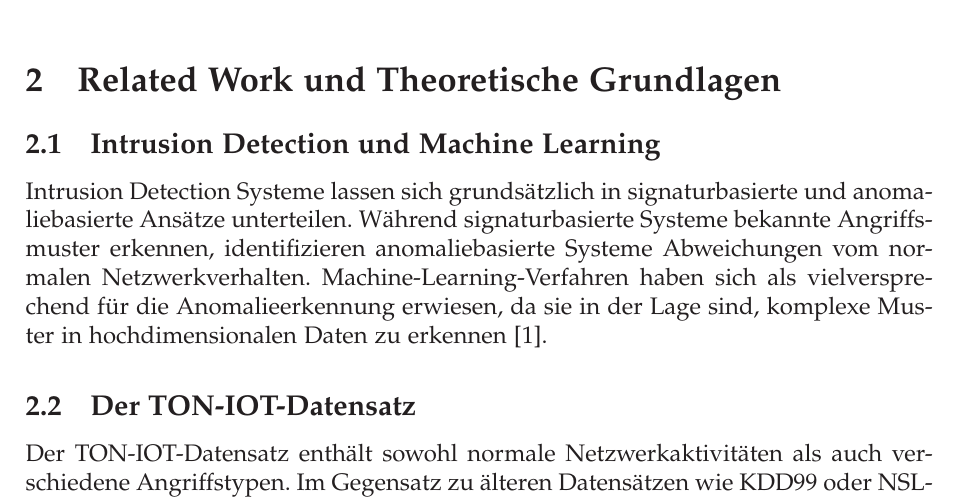
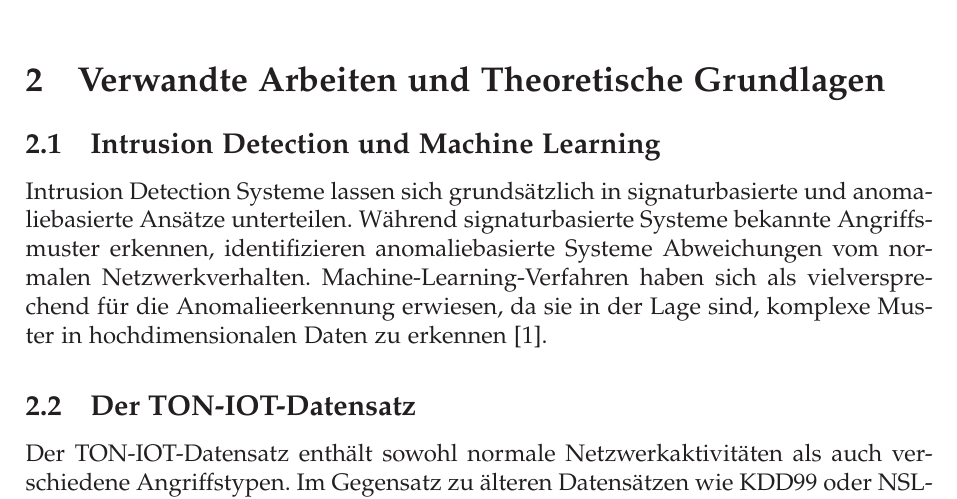
Before and after one commit to DoomOfGods/MAL-ton-iot-ids, a LaTeX document (sys-doc/projektarbeit.tex): part of page 4 of 16, cut so that both start at the same text. Compiled offline with pdfLaTeX.

Commit message:
update projektarbeit

```diff
--- a/sys-doc/projektarbeit.tex
+++ b/sys-doc/projektarbeit.tex
@@ -168,7 +168,7 @@
 	%
 	% Kapitel 2: Related Work
 	%
-	\section{Related Work und Theoretische Grundlagen}
+	\section{Verwandte Arbeiten und Theoretische Grundlagen}
 	\label{sec:related}
 	\subsection{Intrusion Detection und Machine Learning}
 	Intrusion Detection Systeme lassen sich grundsätzlich in signaturbasierte und anomaliebasierte Ansätze unterteilen. Während signaturbasierte Systeme bekannte Angriffsmuster erkennen, identifizieren anomaliebasierte Systeme Abweichungen vom normalen Netzwerkverhalten. Machine-Learning-Verfahren haben sich als vielversprechend für die Anomalieerkennung erwiesen, da sie in der Lage sind, komplexe Muster in hochdimensionalen Daten zu erkennen~\cite{li2024}.
```
Also changed, not shown: sys-doc/projektarbeit.pdf.
